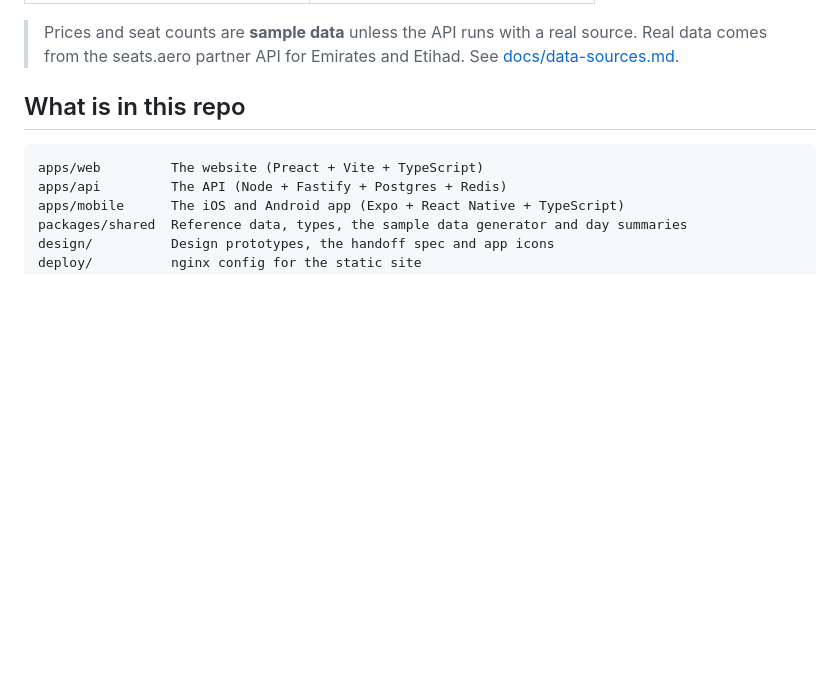
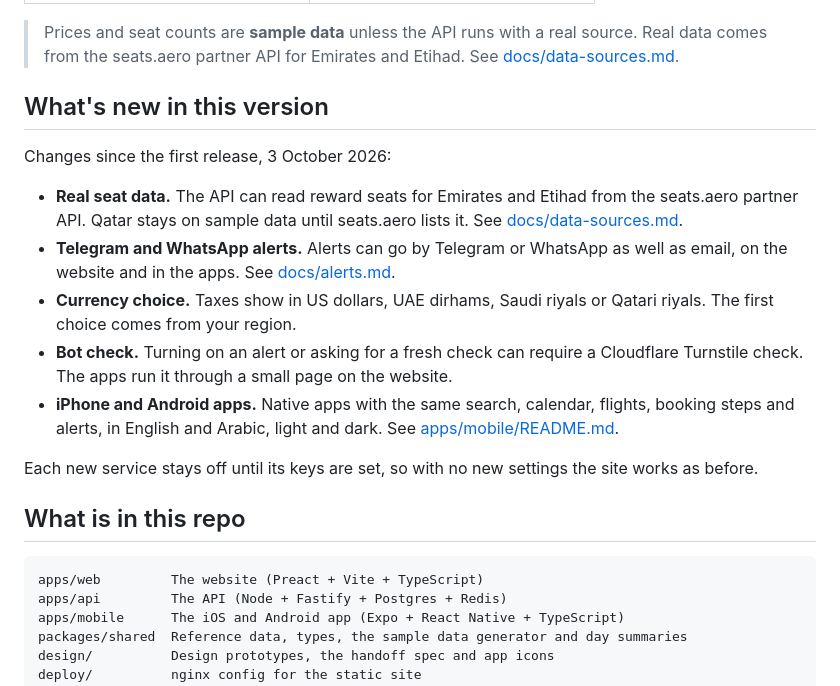
Before and after one commit to njarrar/openseat, a Markdown page: README.md, the part around the change. Drawn GitHub-style; blank space fills up the shorter version.

Commit message:
List what changed in this version in the README

```diff
--- a/README.md
+++ b/README.md
@@ -17,6 +17,18 @@ The site works in English and Arabic (right to left), on desktop and phones, in
 | ![Calendar in the iPhone app](docs/screenshots/mobile-ios-en-calendar.png) | ![Search in the Android app in Arabic](docs/screenshots/mobile-android-ar-search.png) |
 
 > Prices and seat counts are **sample data** unless the API runs with a real source. Real data comes from the seats.aero partner API for Emirates and Etihad. See [docs/data-sources.md](docs/data-sources.md).
+
+## What's new in this version
+
+Changes since the first release, 3 October 2026:
+
+- **Real seat data.** The API can read reward seats for Emirates and Etihad from the seats.aero partner API. Qatar stays on sample data until seats.aero lists it. See [docs/data-sources.md](docs/data-sources.md).
+- **Telegram and WhatsApp alerts.** Alerts can go by Telegram or WhatsApp as well as email, on the website and in the apps. See [docs/alerts.md](docs/alerts.md).
+- **Currency choice.** Taxes show in US dollars, UAE dirhams, Saudi riyals or Qatari riyals. The first choice comes from your region.
+- **Bot check.** Turning on an alert or asking for a fresh check can require a Cloudflare Turnstile check. The apps run it through a small page on the website.
+- **iPhone and Android apps.** Native apps with the same search, calendar, flights, booking steps and alerts, in English and Arabic, light and dark. See [apps/mobile/README.md](apps/mobile/README.md).
+
+Each new service stays off until its keys are set, so with no new settings the site works as before.
 
 ## What is in this repo
 
```
